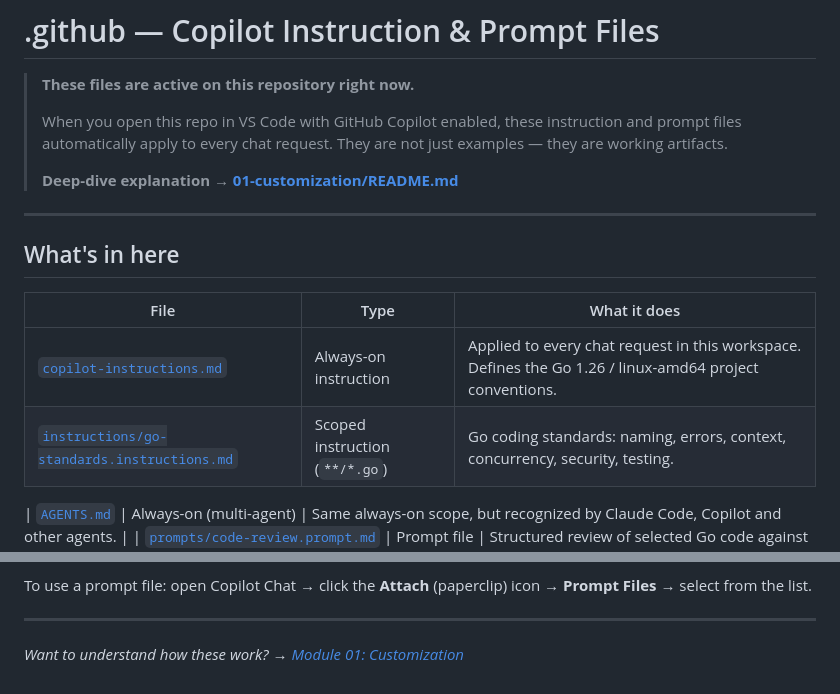
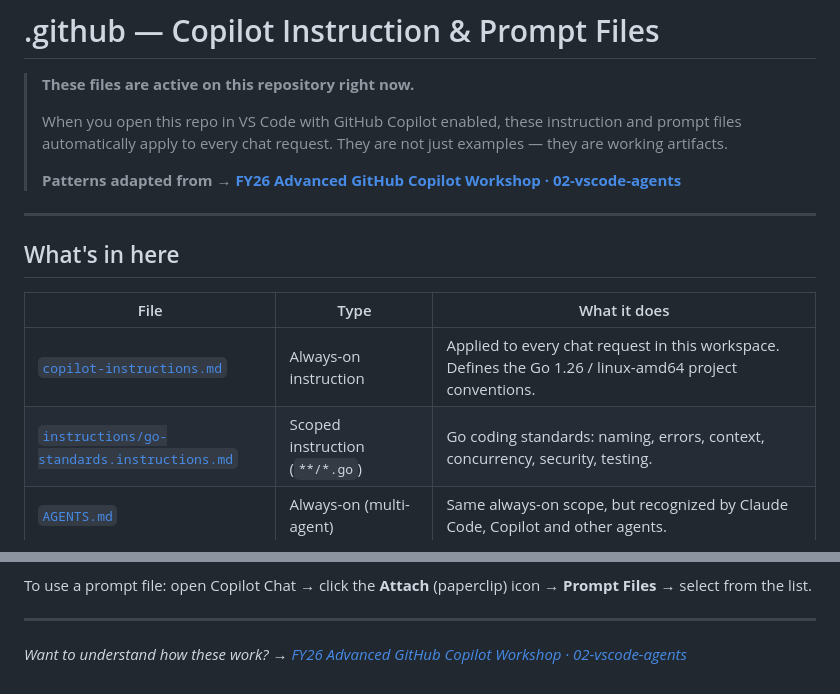
Before and after one commit to eugwind/tailscale-news, a Markdown page: .github/FILES.md, 2 parts joined by grey strips. Rendered like a GitHub page.

```diff
--- a/.github/FILES.md
+++ b/.github/FILES.md
@@ -4,7 +4,7 @@
 >
 > When you open this repo in VS Code with GitHub Copilot enabled, these instruction and prompt files automatically apply to every chat request. They are not just examples — they are working artifacts.
 >
-> **Deep-dive explanation → [01-customization/README.md](../01-customization/README.md)**
+> **Patterns adapted from → [FY26 Advanced GitHub Copilot Workshop · 02-vscode-agents](https://github.com/haslam93/FY26---Advanced-GitHub-Copilot-Workshop/tree/main/02-vscode-agents)**
 
 ---
 
@@ -14,7 +14,6 @@
 |------|------|-------------|
 | [`copilot-instructions.md`](copilot-instructions.md) | Always-on instruction | Applied to every chat request in this workspace. Defines the Go 1.26 / linux-amd64 project conventions. |
 | [`instructions/go-standards.instructions.md`](instructions/go-standards.instructions.md) | Scoped instruction (`**/*.go`) | Go coding standards: naming, errors, context, concurrency, security, testing. |
-
 | [`AGENTS.md`](../AGENTS.md) | Always-on (multi-agent) | Same always-on scope, but recognized by Claude Code, Copilot and other agents. |
 | [`prompts/code-review.prompt.md`](prompts/code-review.prompt.md) | Prompt file | Structured review of selected Go code against the repo standards. |
 | [`prompts/generate-tests.prompt.md`](prompts/generate-tests.prompt.md) | Prompt file | Generates table-driven Go tests using the stdlib `testing` package. |
@@ -35,4 +34,4 @@ To use a prompt file: open Copilot Chat → click the **Attach** (paperclip) ico
 
 ---
 
-*Want to understand how these work? → [Module 01: Customization](../01-customization/README.md)*
+*Want to understand how these work? → [FY26 Advanced GitHub Copilot Workshop · 02-vscode-agents](https://github.com/haslam93/FY26---Advanced-GitHub-Copilot-Workshop/tree/main/02-vscode-agents)*
```
Also changed, not shown: README.md (+79 -0 lines).
